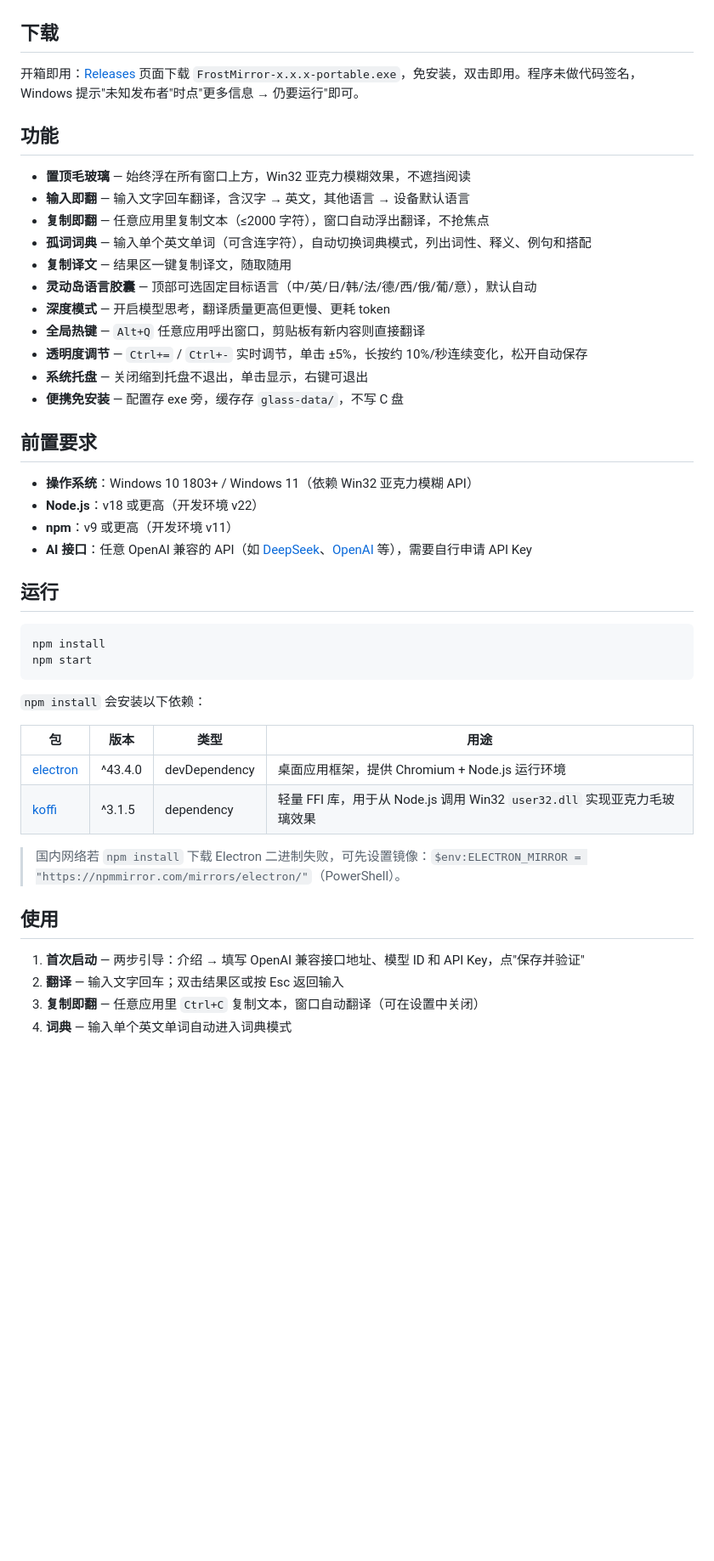
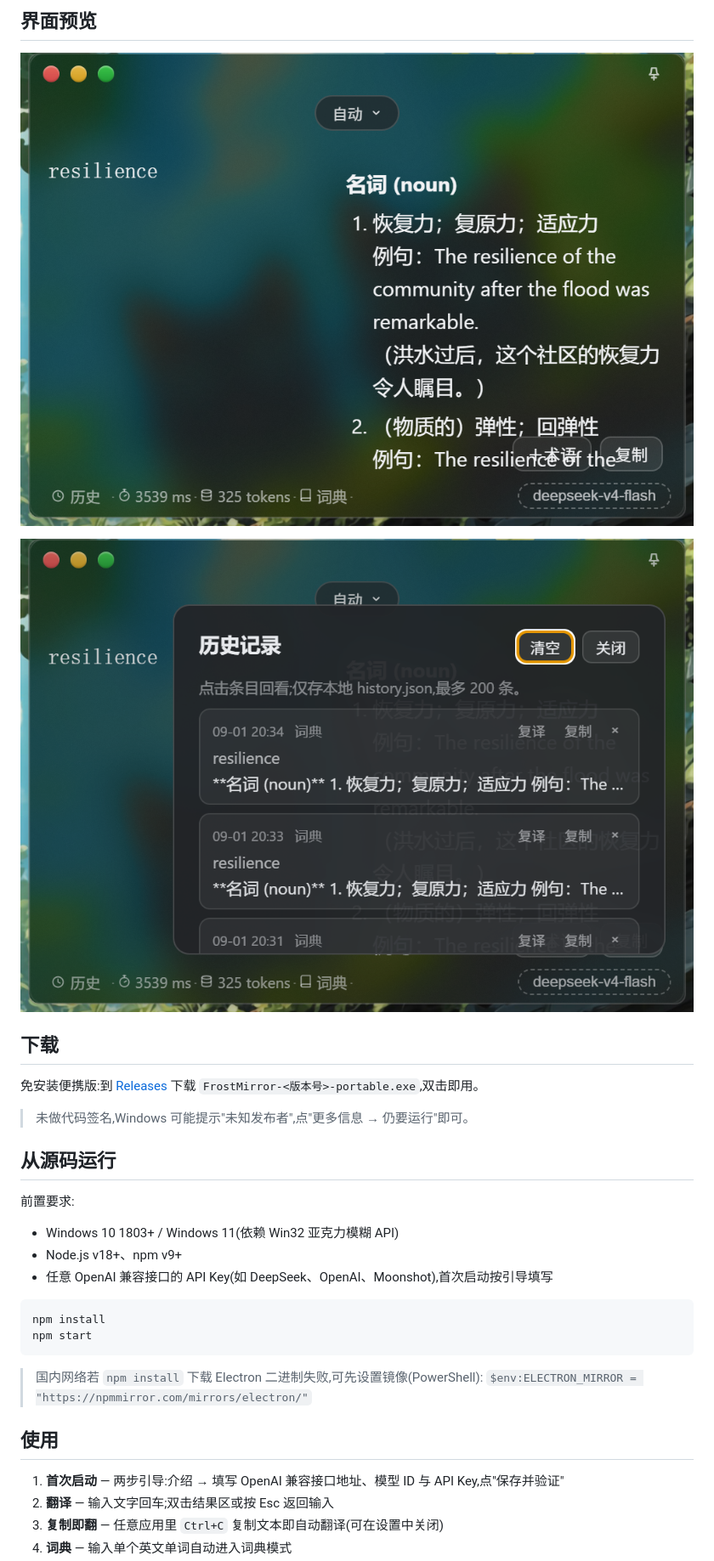
Before and after one commit to FROSTultra/FrostMirror, a Markdown page: README.md, the part around the change printed below. Shown: that part at 85% size. GitHub-like rendering; pictures changed too: image-dict.png (added), image-history.png (added); blank space fills up the shorter version.

Commit message:
版本 1.0.1:流式翻译、词典、术语表、历史记录与界面更新
- 流式输出、孤词词典、术语表 v2(140 条预置 + CSV 导入 + 双通道约束)、历史记录、Markdown 渲染
- README 重写附界面截图;许可证统一 BSD-3-Clause;打包配置补 stream/terms 模块

````diff
--- a/README.md
+++ b/README.md
@@ -10,48 +42,34 @@
+## 界面预览
+
+![词典模式:词性、释义、例句与常用搭配](image-dict.png)
+
+![历史记录:本地保存,回看 / 复译 / 复制 / 删除](image-history.png)
 
 ## 下载
 
-开箱即用：[Releases](https://github.com/FROSTultra/FrostMirror/releases) 页面下载 `FrostMirror-x.x.x-portable.exe`，免安装，双击即用。程序未做代码签名，Windows 提示"未知发布者"时点"更多信息 → 仍要运行"即可。
+免安装便携版:到 [Releases](https://github.com/FROSTultra/FrostMirror/releases) 下载 `FrostMirror-<版本号>-portable.exe`,双击即用。
 
-## 功能
+> 未做代码签名,Windows 可能提示"未知发布者",点"更多信息 → 仍要运行"即可。
 
-- **置顶毛玻璃** — 始终浮在所有窗口上方，Win32 亚克力模糊效果，不遮挡阅读
-- **输入即翻** — 输入文字回车翻译，含汉字 → 英文，其他语言 → 设备默认语言
-- **复制即翻** — 任意应用里复制文本（≤2000 字符），窗口自动浮出翻译，不抢焦点
-- **孤词词典** — 输入单个英文单词（可含连字符），自动切换词典模式，列出词性、释义、例句和搭配
-- **复制译文** — 结果区一键复制译文，随取随用
-- **灵动岛语言胶囊** — 顶部可选固定目标语言（中/英/日/韩/法/德/西/俄/葡/意），默认自动
-- **深度模式** — 开启模型思考，翻译质量更高但更慢、更耗 token
-- **全局热键** — `Alt+Q` 任意应用呼出窗口，剪贴板有新内容则直接翻译
-- **透明度调节** — `Ctrl+=` / `Ctrl+-` 实时调节，单击 ±5%，长按约 10%/秒连续变化，松开自动保存
-- **系统托盘** — 关闭缩到托盘不退出，单击显示，右键可退出
-- **便携免安装** — 配置存 exe 旁，缓存存 `glass-data/`，不写 C 盘
+## 从源码运行
 
-## 前置要求
+前置要求:
 
-- **操作系统**：Windows 10 1803+ / Windows 11（依赖 Win32 亚克力模糊 API）
-- **Node.js**：v18 或更高（开发环境 v22）
-- **npm**：v9 或更高（开发环境 v11）
-- **AI 接口**：任意 OpenAI 兼容的 API（如 [DeepSeek](https://platform.deepseek.com/)、[OpenAI](https://platform.openai.com/) 等），需要自行申请 API Key
-
-## 运行
+- Windows 10 1803+ / Windows 11(依赖 Win32 亚克力模糊 API)
+- Node.js v18+、npm v9+
+- 任意 OpenAI 兼容接口的 API Key(如 DeepSeek、OpenAI、Moonshot),首次启动按引导填写
 
 ```bash
 npm install
 npm start
 ```
 
-`npm install` 会安装以下依赖：
-
-| 包 | 版本 | 类型 | 用途 |
-|---|---|---|---|
-| [electron](https://www.electronjs.org/) | ^43.4.0 | devDependency | 桌面应用框架，提供 Chromium + Node.js 运行环境 |
-| [koffi](https://github.com/Koromix/koffi) | ^3.1.5 | dependency | 轻量 FFI 库，用于从 Node.js 调用 Win32 `user32.dll` 实现亚克力毛玻璃效果 |
-
-> 国内网络若 `npm install` 下载 Electron 二进制失败，可先设置镜像：`$env:ELECTRON_MIRROR = "https://npmmirror.com/mirrors/electron/"`（PowerShell）。
+> 国内网络若 `npm install` 下载 Electron 二进制失败,可先设置镜像(PowerShell):
+> `$env:ELECTRON_MIRROR = "https://npmmirror.com/mirrors/electron/"`
 
 ## 使用
 
-1. **首次启动** — 两步引导：介绍 → 填写 OpenAI 兼容接口地址、模型 ID 和 API Key，点"保存并验证"
-2. **翻译** — 输入文字回车；双击结果区或按 Esc 返回输入
-3. **复制即翻** — 任意应用里 `Ctrl+C` 复制文本，窗口自动翻译（可在设置中关闭）
+1. **首次启动** — 两步引导:介绍 → 填写 OpenAI 兼容接口地址、模型 ID 与 API Key,点"保存并验证"
+2. **翻译** — 输入文字回车;双击结果区或按 Esc 返回输入
+3. **复制即翻** — 任意应用里 `Ctrl+C` 复制文本即自动翻译(可在设置中关闭)
 4. **词典** — 输入单个英文单词自动进入词典模式
````
Also changed, not shown: other parts of README.md (+86 -24 lines), image-main.png (added), image.png (deleted), 15 other files.
